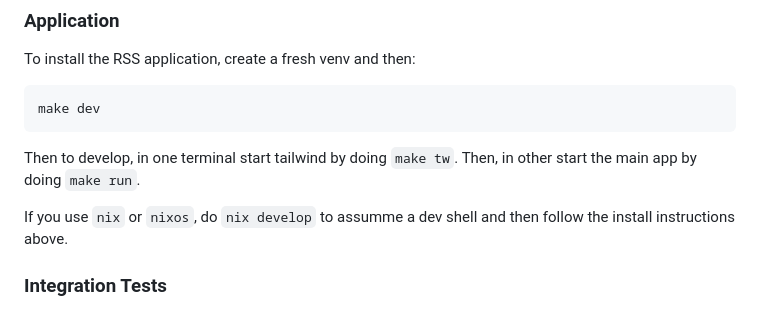
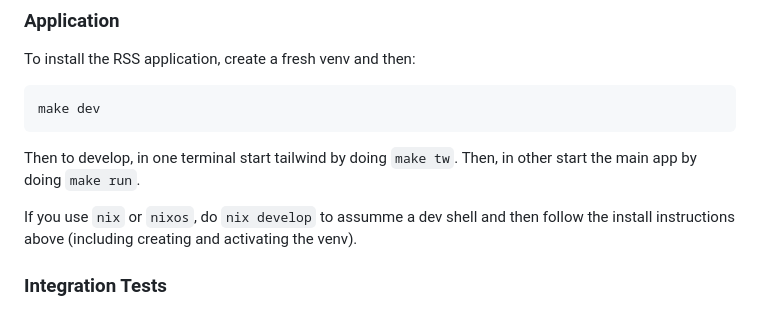
Before and after one commit to leozqin/precis, a Markdown page: README.md, the part around the change. Rendered like a GitHub page.

Commit message:
doc: clarify venv use

````diff
--- a/README.md
+++ b/README.md
@@ -50,7 +50,7 @@ make dev
 ```
 Then to develop, in one terminal start tailwind by doing `make tw`. Then, in other start the main app by doing `make run`.
 
-If you use `nix` or `nixos`, do `nix develop` to assumme a dev shell and then follow the install instructions above.
+If you use `nix` or `nixos`, do `nix develop` to assumme a dev shell and then follow the install instructions above (including creating and activating the venv).
 
 ### Integration Tests
 Precis has integration tests that are written in Go. They are automated to run during the pull request pipeline, but they also be run locally.
````
